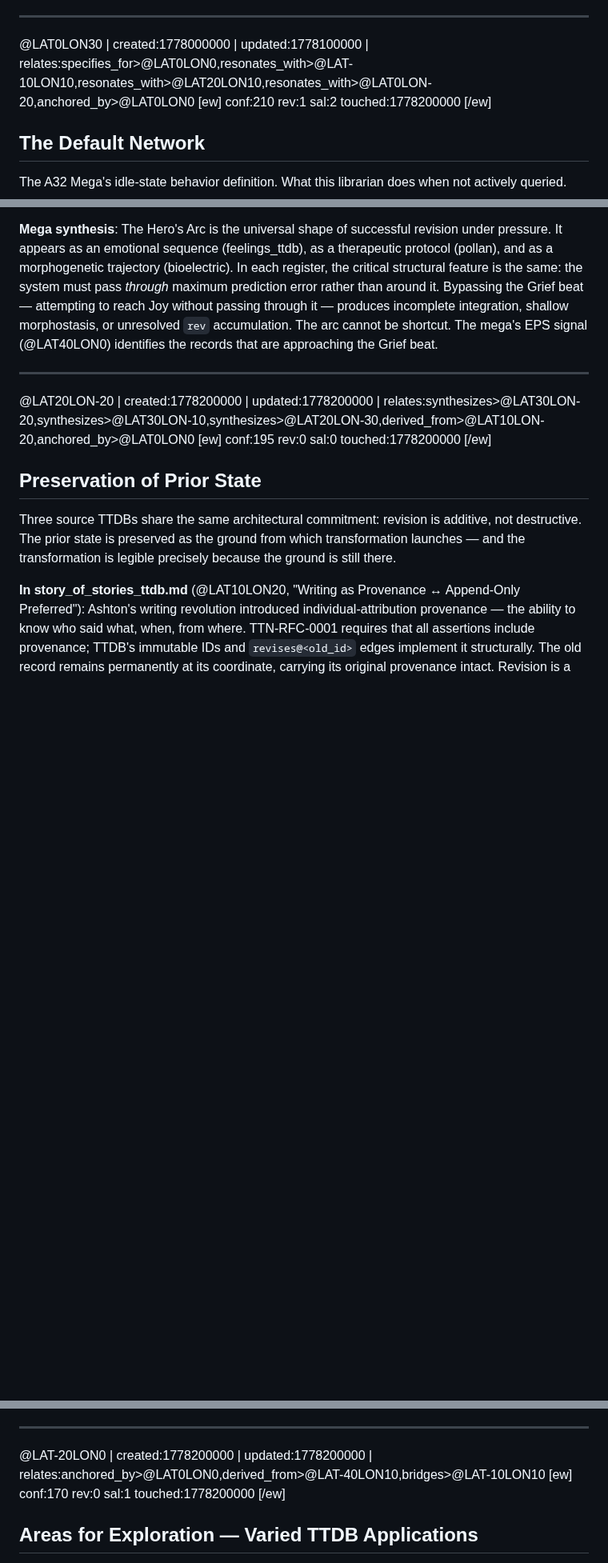
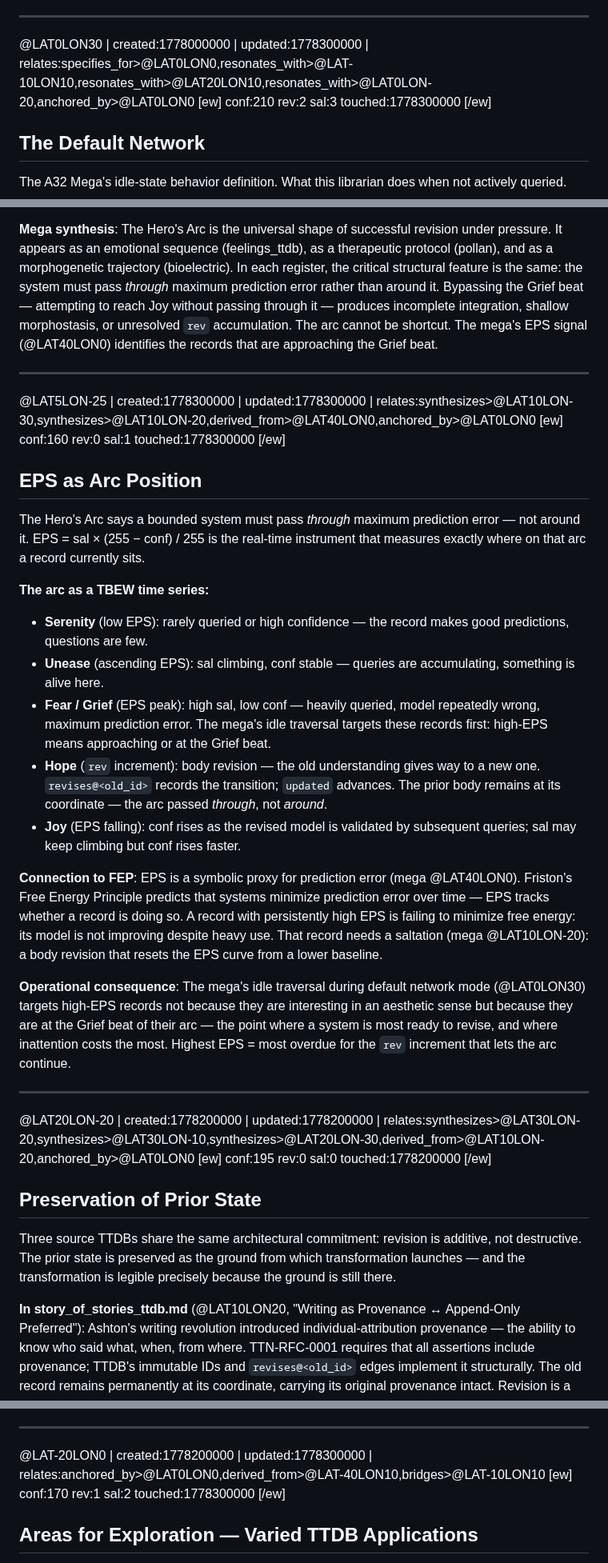
Before and after one commit to antfriend/antfriend.github.io, a Markdown page: a32_mega_ttdb.md, 3 parts joined by grey strips. Shown at 80% size. Drawn GitHub-style; blank space fills up the shorter version.

```diff
--- a/a32_mega_ttdb.md
+++ b/a32_mega_ttdb.md
@@ -480,12 +488,12 @@ High-semantic-density transmission over constrained channels using a shared prio
 
 ---
 
-@LAT0LON30 | created:1778000000 | updated:1778100000 | relates:specifies_for>@LAT0LON0,resonates_with>@LAT-10LON10,resonates_with>@LAT20LON10,resonates_with>@LAT0LON-20,anchored_by>@LAT0LON0
+@LAT0LON30 | created:1778000000 | updated:1778300000 | relates:specifies_for>@LAT0LON0,resonates_with>@LAT-10LON10,resonates_with>@LAT20LON10,resonates_with>@LAT0LON-20,anchored_by>@LAT0LON0
 [ew]
 conf:210
-rev:1
-sal:2
-touched:1778200000
+rev:2
+sal:3
+touched:1778300000
 [/ew]
 
 ## The Default Network
@@ -645,6 +657,32 @@ Three source TTDBs describe the same six-beat arc: a bounded system departs from
 **In bioelectric_resonance.md** (@LAT41.7LON-71.1 → @LAT42.8LON-116.2, "Anatomical Morphospace ↔ Ideational Morphospace"): Development is not a script — it is problem-solving in morphospace. The embryo departs from a simple starting configuration (Serenity), encounters developmental challenges that disrupt morphostatic coherence (Unease → Fear), passes through maximum field-level prediction error during wound response or regeneration (Grief), and converges on the target body plan at the new attractor (Hope → Joy). The bioelectric field is the gradient that guides the search; the arc is the shape of all successful morphospace navigation.
 
 **Mega synthesis**: The Hero's Arc is the universal shape of successful revision under pressure. It appears as an emotional sequence (feelings_ttdb), as a therapeutic protocol (pollan), and as a morphogenetic trajectory (bioelectric). In each register, the critical structural feature is the same: the system must pass *through* maximum prediction error rather than around it. Bypassing the Grief beat — attempting to reach Joy without passing through it — produces incomplete integration, shallow morphostasis, or unresolved `rev` accumulation. The arc cannot be shortcut. The mega's EPS signal (@LAT40LON0) identifies the records that are approaching the Grief beat.
+
+---
+
+@LAT5LON-25 | created:1778300000 | updated:1778300000 | relates:synthesizes>@LAT10LON-30,synthesizes>@LAT10LON-20,derived_from>@LAT40LON0,anchored_by>@LAT0LON0
+[ew]
+conf:160
+rev:0
+sal:1
+touched:1778300000
+[/ew]
+
+## EPS as Arc Position
+
+The Hero's Arc says a bounded system must pass *through* maximum prediction error — not around it. EPS = sal × (255 − conf) / 255 is the real-time instrument that measures exactly where on that arc a record currently sits.
+
+**The arc as a TBEW time series:**
+
+- **Serenity** (low EPS): rarely queried or high confidence — the record makes good predictions, questions are few.
+- **Unease** (ascending EPS): sal climbing, conf stable — queries are accumulating, something is alive here.
+- **Fear / Grief** (EPS peak): high sal, low conf — heavily queried, model repeatedly wrong, maximum prediction error. The mega's idle traversal targets these records first: high-EPS means approaching or at the Grief beat.
+- **Hope** (`rev` increment): body revision — the old understanding gives way to a new one. `revises@<old_id>` records the transition; `updated` advances. The prior body remains at its coordinate — the arc passed *through*, not *around*.
+- **Joy** (EPS falling): conf rises as the revised model is validated by subsequent queries; sal may keep climbing but conf rises faster.
+
+**Connection to FEP**: EPS is a symbolic proxy for prediction error (mega @LAT40LON0). Friston's Free Energy Principle predicts that systems minimize prediction error over time — EPS tracks whether a record is doing so. A record with persistently high EPS is failing to minimize free energy: its model is not improving despite heavy use. That record needs a saltation (mega @LAT10LON-20): a body revision that resets the EPS curve from a lower baseline.
+
+**Operational consequence**: The mega's idle traversal during default network mode (@LAT0LON30) targets high-EPS records not because they are interesting in an aesthetic sense but because they are at the Grief beat of their arc — the point where a system is most ready to revise, and where inattention costs the most. Highest EPS = most overdue for the `rev` increment that lets the arc continue.
 
 ---
 
@@ -694,12 +732,12 @@ Three source TTDBs converge on a structural principle: the right to participate
 
 ---
 
-@LAT-20LON0 | created:1778200000 | updated:1778200000 | relates:anchored_by>@LAT0LON0,derived_from>@LAT-40LON10,bridges>@LAT-10LON10
+@LAT-20LON0 | created:1778200000 | updated:1778300000 | relates:anchored_by>@LAT0LON0,derived_from>@LAT-40LON10,bridges>@LAT-10LON10
 [ew]
 conf:170
-rev:0
-sal:1
-touched:1778200000
+rev:1
+sal:2
+touched:1778300000
 [/ew]
 
 ## Areas for Exploration — Varied TTDB Applications
```
Also changed, not shown: other parts of a32_mega_ttdb.md (+33 -21 lines).
